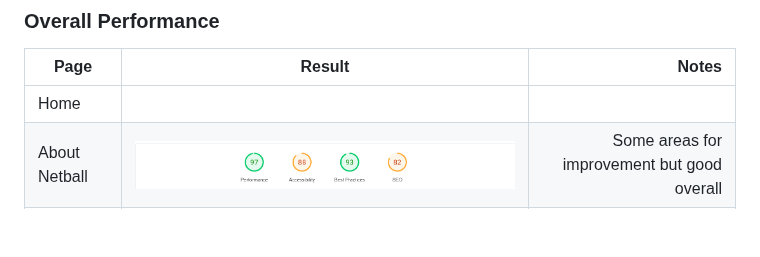
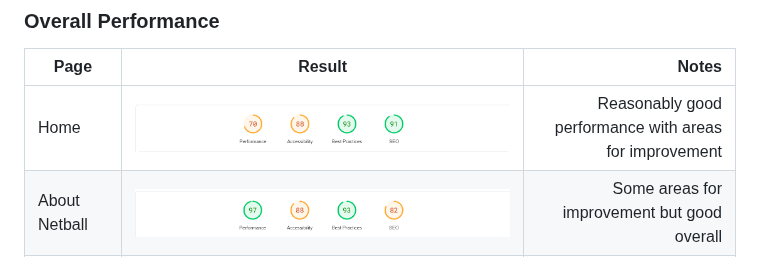
Before and after one commit to YemsAla/netball-fanatic, a Markdown page: README.md, the part around one of its changes. Drawn GitHub-style; blank space fills up the shorter version.

Commit message:
Fix images on README.md

```diff
--- a/README.md
+++ b/README.md
@@ -218,7 +218,7 @@ Wireframes were created for each page in wide and narrow views, using Balsamiq.
 
 | Page        | Result           | Notes  |
 | ------------- |:-------------:| -----:|
-| Home |    |      |
+| Home | ![Home page performance](assets/images/testing-images/homepage-performance-test.png)   |   Reasonably good performance with areas for improvement   |
 | About Netball      | ![About page performance](assets/images/testing-images/about-page-performance.png)    |  Some areas for improvement but good overall  |
 | Playing Netball |  ![Playing page performance](assets/images/testing-images/playing-page-performance.png)    |  More work is needed to improve performance   |
 | Contact |   ![Contact page performance](assets/images/testing-images/contact-page-performance.png)    |  This is the best performing page with 100% accessibility   |
```
Also changed, not shown: other parts of README.md (+1 -1 lines).
